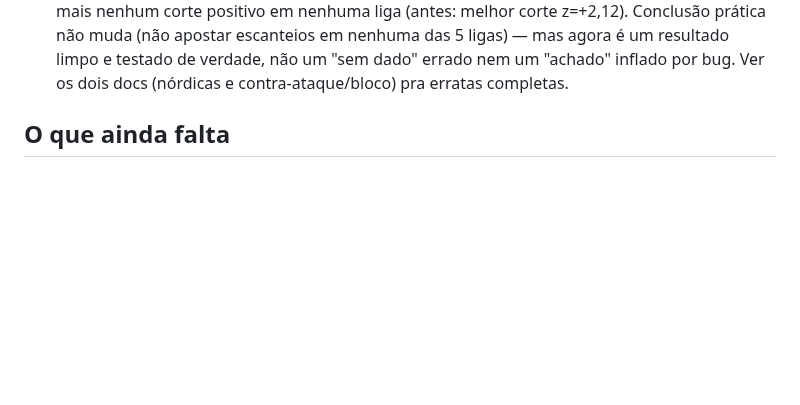
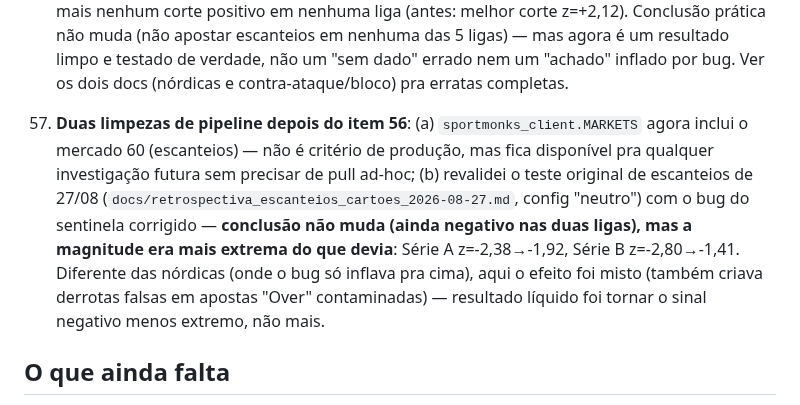
Before and after one commit to lucaseirafleury-ai/Bet, a Markdown page: metodologia_pesos/README.md, the part around the change. Rendered like a GitHub page; blank space fills up the shorter version.

```diff
--- a/metodologia_pesos/README.md
+++ b/metodologia_pesos/README.md
@@ -896,6 +896,19 @@ atualizada, esta lista aqui não é mantida em detalhe:
    ligas) — mas agora é um resultado limpo e testado de verdade, não
    um "sem dado" errado nem um "achado" inflado por bug. Ver os dois
    docs (nórdicas e contra-ataque/bloco) pra erratas completas.
+57. **Duas limpezas de pipeline depois do item 56**: (a)
+   `sportmonks_client.MARKETS` agora inclui o mercado 60 (escanteios) —
+   não é critério de produção, mas fica disponível pra qualquer
+   investigação futura sem precisar de pull ad-hoc; (b) revalidei o
+   teste original de escanteios de 27/08
+   (`docs/retrospectiva_escanteios_cartoes_2026-08-27.md`, config
+   "neutro") com o bug do sentinela corrigido — **conclusão não muda
+   (ainda negativo nas duas ligas), mas a magnitude era mais extrema
+   do que devia**: Série A z=-2,38→-1,92, Série B z=-2,80→-1,41.
+   Diferente das nórdicas (onde o bug só inflava pra cima), aqui o
+   efeito foi misto (também criava derrotas falsas em apostas "Over"
+   contaminadas) — resultado líquido foi tornar o sinal negativo menos
+   extremo, não mais.
 
 ## O que ainda falta
 - Série B Over 2.5 e as linhas Over 1.5/3.5/4.5 (as duas ligas) seguem
```
Also changed, not shown: metodologia_pesos/docs/retrospectiva_escanteios_cartoes_2026-08-27.md (+43 -0 lines).
